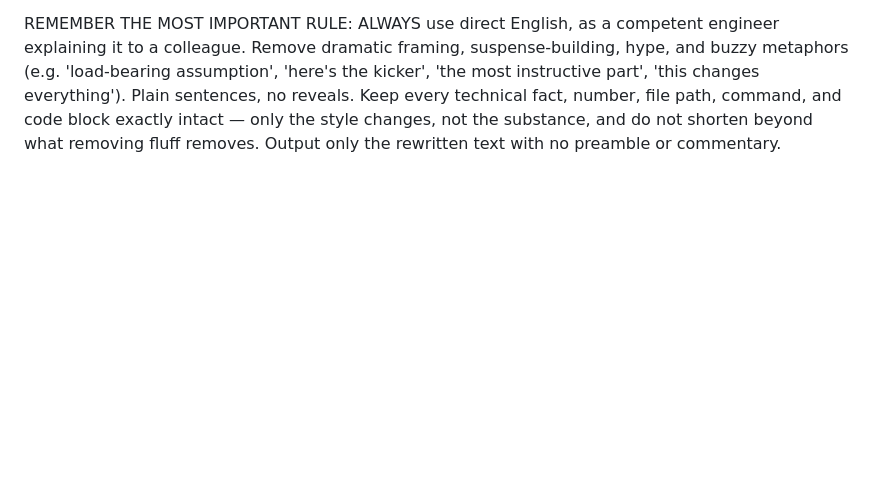
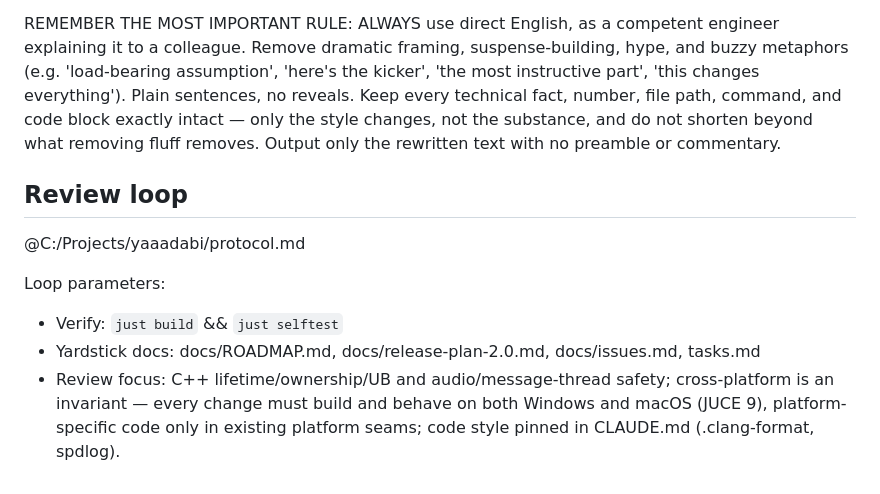
Before and after one commit to gersonkurz/jucyaudio, a Markdown page: CLAUDE.md, the part around the change. GitHub-like rendering; blank space fills up the shorter version.

Commit message:
Loop: wire the shared yaaadabi review protocol

```diff
--- a/CLAUDE.md
+++ b/CLAUDE.md
@@ -200,3 +200,15 @@ Run either with `uv run` from its own directory.
 - `tasks.md` - open bugs and feature requests at repo root, with file-level pointers. Useful starting point for "what's broken" / "what's next".
 
 REMEMBER THE MOST IMPORTANT RULE: ALWAYS use direct English, as a competent engineer explaining it to a colleague. Remove dramatic framing, suspense-building, hype, and buzzy metaphors (e.g. 'load-bearing assumption', 'here's the kicker', 'the most instructive part', 'this changes everything'). Plain sentences, no reveals. Keep every technical fact, number, file path, command, and code block exactly intact — only the style changes, not the substance, and do not shorten beyond what removing fluff removes. Output only the rewritten text with no preamble or commentary.
+
+## Review loop
+
+@C:/Projects/yaaadabi/protocol.md
+
+Loop parameters:
+- Verify: `just build` && `just selftest`
+- Yardstick docs: docs/ROADMAP.md, docs/release-plan-2.0.md, docs/issues.md, tasks.md
+- Review focus: C++ lifetime/ownership/UB and audio/message-thread safety;
+  cross-platform is an invariant — every change must build and behave on both
+  Windows and macOS (JUCE 9), platform-specific code only in existing
+  platform seams; code style pinned in CLAUDE.md (.clang-format, spdlog).
```
